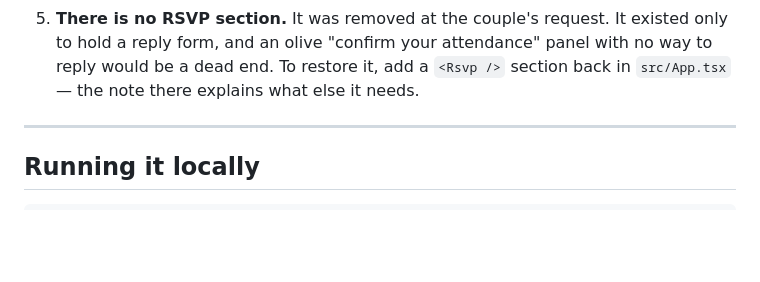
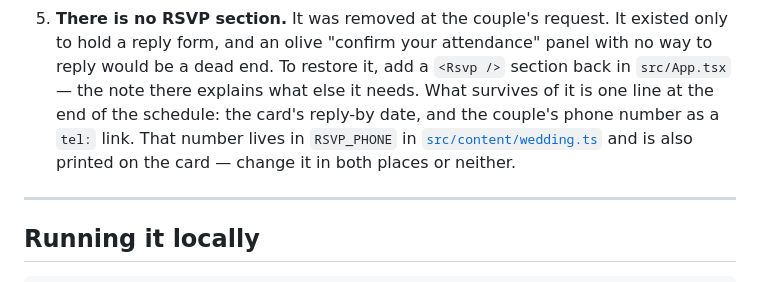
Before and after one commit to andrewandelfida/andrewandelfida.github.io, a Markdown page: README.md, the part around the change. GitHub-like rendering; blank space fills up the shorter version.

```diff
--- a/README.md
+++ b/README.md
@@ -260,7 +260,10 @@ Three deliberate departures, all documented in the code where they occur:
 5. **There is no RSVP section.** It was removed at the couple's request. It existed only to hold a
    reply form, and an olive "confirm your attendance" panel with no way to reply would be a dead
    end. To restore it, add a `<Rsvp />` section back in `src/App.tsx` — the note there explains
-   what else it needs.
+   what else it needs. What survives of it is one line at the end of the schedule: the card's
+   reply-by date, and the couple's phone number as a `tel:` link. That number lives in
+   `RSVP_PHONE` in [`src/content/wedding.ts`](src/content/wedding.ts) and is also printed on the
+   card — change it in both places or neither.
 
 ---
 
```
Also changed, not shown: PRODUCT.md (+3 -2 lines).
